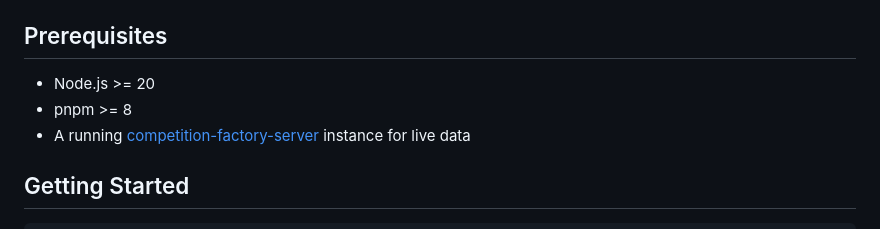
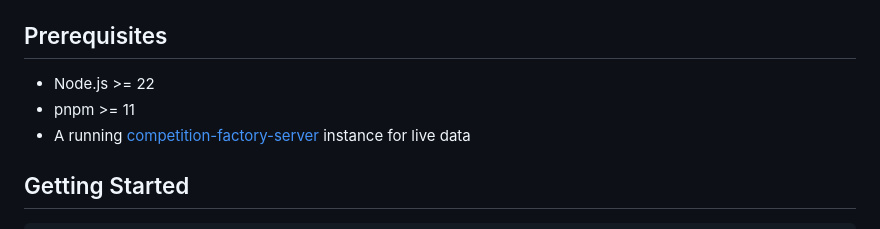
Before and after one commit to CourtHive/courthive-public, a Markdown page: README.md, the part around one of its changes. Drawn GitHub-style.

Commit message:
docs(readme): bump prereq floors and fix factory repo link
Two corrections:

- Node.js >= 20 -> >= 22 and pnpm >= 8 -> >= 11. Matches the
  ecosystem floor — every CourtHive repo is on pnpm 11.5.1 today and
  the Mentat build chain assumes Node 22+ (the npm-publish workflow
  uses Node 24).
- Key Dependencies link for tods-competition-factory pointed at
  `github.com/CourtHive/competition-factory` (404). The real repo is
  `tods-competition-factory`.

```diff
--- a/README.md
+++ b/README.md
@@ -6,8 +6,8 @@ Built with vanilla TypeScript (no framework). Deployed as a static web app to `c
 
 ## Prerequisites
 
-- Node.js >= 20
-- pnpm >= 8
+- Node.js >= 22
+- pnpm >= 11
 - A running [competition-factory-server](https://github.com/CourtHive/competition-factory-server) instance for live data
 
 ## Getting Started
```
Also changed, not shown: other parts of README.md (+1 -1 lines).
